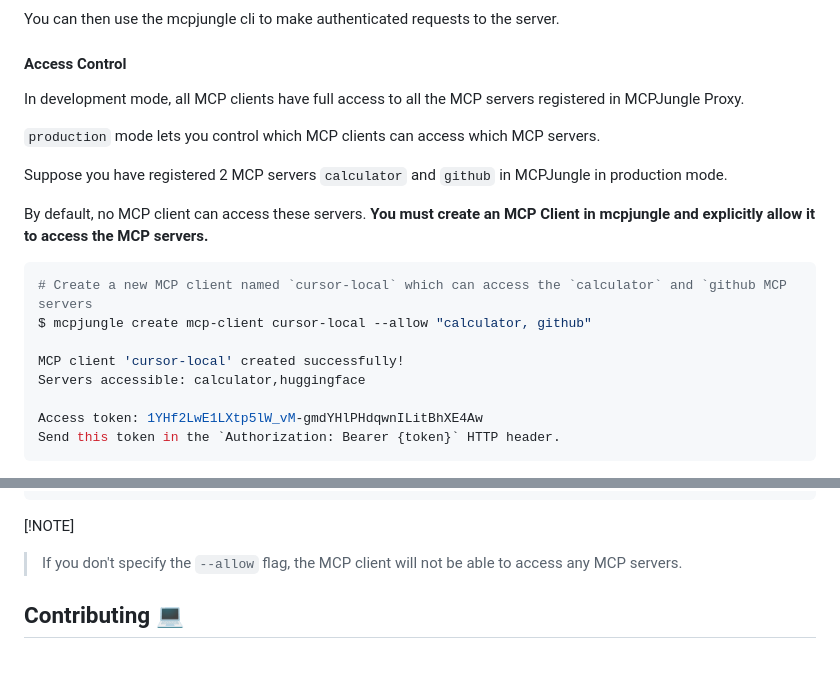
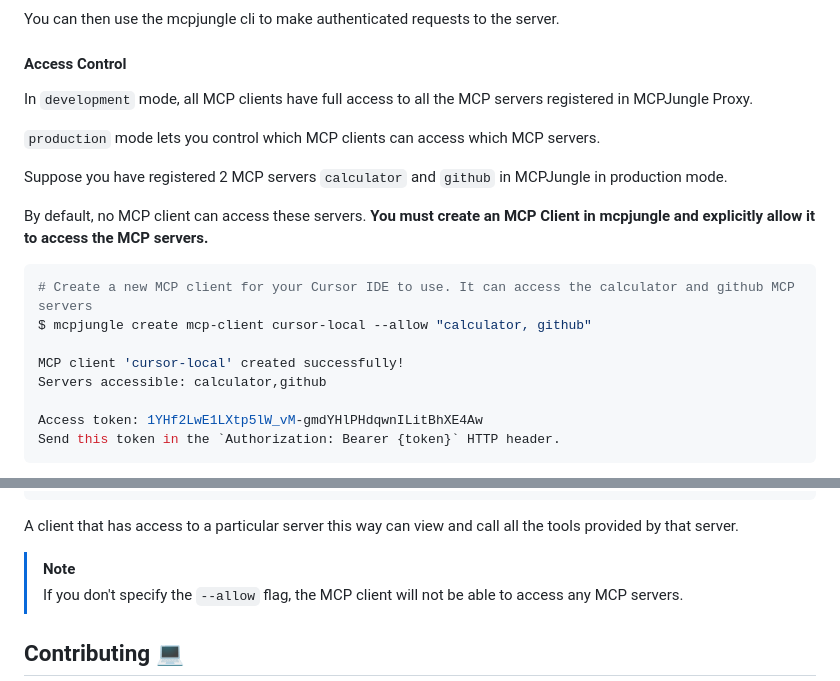
Before and after one commit to yz778/MCPJungle, a Markdown page: README.md, 2 parts joined by grey strips. GitHub-like rendering.

Commit message:
minor fixes in readme

````diff
--- a/README.md
+++ b/README.md
@@ -185,7 +185,7 @@ You can then use the mcpjungle cli to make authenticated requests to the server.
 
 #### Access Control
 
-In development mode, all MCP clients have full access to all the MCP servers registered in MCPJungle Proxy.
+In `development` mode, all MCP clients have full access to all the MCP servers registered in MCPJungle Proxy.
 
 `production` mode lets you control which MCP clients can access which MCP servers.
 
@@ -194,11 +194,11 @@ Suppose you have registered 2 MCP servers `calculator` and `github` in MCPJungle
 By default, no MCP client can access these servers. **You must create an MCP Client in mcpjungle and explicitly allow it to access the MCP servers.**
 
 ```bash
-# Create a new MCP client named `cursor-local` which can access the `calculator` and `github MCP servers
+# Create a new MCP client for your Cursor IDE to use. It can access the calculator and github MCP servers
 $ mcpjungle create mcp-client cursor-local --allow "calculator, github"
 
 MCP client 'cursor-local' created successfully!
-Servers accessible: calculator,huggingface
+Servers accessible: calculator,github
 
 Access token: 1YHf2LwE1LXtp5lW_vM-gmdYHlPHdqwnILitBhXE4Aw
 Send this token in the `Authorization: Bearer {token}` HTTP header.
@@ -222,7 +222,9 @@ For example, you can add the following configuration in Cursor to connect to MCP
 }
 ```
 
-[!NOTE]
+A client that has access to a particular server this way can view and call all the tools provided by that server.
+
+> [!NOTE]
 > If you don't specify the `--allow` flag, the MCP client will not be able to access any MCP servers.
 
 ## Contributing 💻
````
